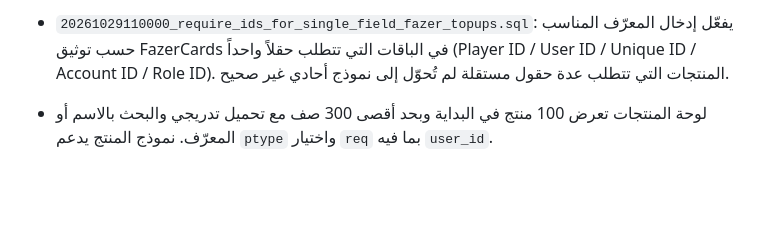
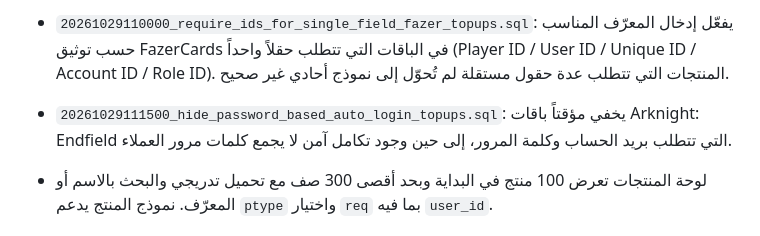
Before and after one commit to Amarov007/Amarix007-store, a Markdown page: SQL-RUN-ORDER.md, the part around the change. Rendered like a GitHub page; blank space fills up the shorter version.

Commit message:
Document hidden password-based top-up packages

```diff
--- a/SQL-RUN-ORDER.md
+++ b/SQL-RUN-ORDER.md
@@ -143,6 +143,8 @@ select jobname, schedule, active from cron.job order by jobname;
 - `20261029103000_require_user_ids_for_direct_topups.sql`: يفعّل إدخال User ID في منتجات Bigo Live وChamet وDazz Live وCapCut وCall of Duty Mobile (India) وفق متطلبات كتالوج المزوّد. بيانات العميل تُحفظ في `orders.items[].link` مع الطلب.
 - `20261029104500_correct_chat_app_account_id_labels.sql`: يضمن أن Bigo Live وChamet وDazz Live وCapCut وCall of Duty Mobile تطلب `user_id` بالاسم الصحيح، بدلاً من خلطه بمعرّف لاعب أو بريد إلكتروني.
 - `20261029110000_require_ids_for_single_field_fazer_topups.sql`: يفعّل إدخال المعرّف المناسب حسب توثيق FazerCards في الباقات التي تتطلب حقلاً واحداً (Player ID / User ID / Unique ID / Account ID / Role ID). المنتجات التي تتطلب عدة حقول مستقلة لم تُحوّل إلى نموذج أحادي غير صحيح.
+- `20261029111500_hide_password_based_auto_login_topups.sql`: يخفي مؤقتاً باقات Arknight: Endfield التي تتطلب بريد الحساب وكلمة المرور، إلى حين وجود تكامل آمن لا يجمع كلمات مرور العملاء.
+
 
 
 - لوحة المنتجات تعرض 100 منتج في البداية وبحد أقصى 300 صف مع تحميل تدريجي والبحث بالاسم أو المعرّف. نموذج المنتج يدعم `ptype` واختيار `req` بما فيه `user_id`.
```
